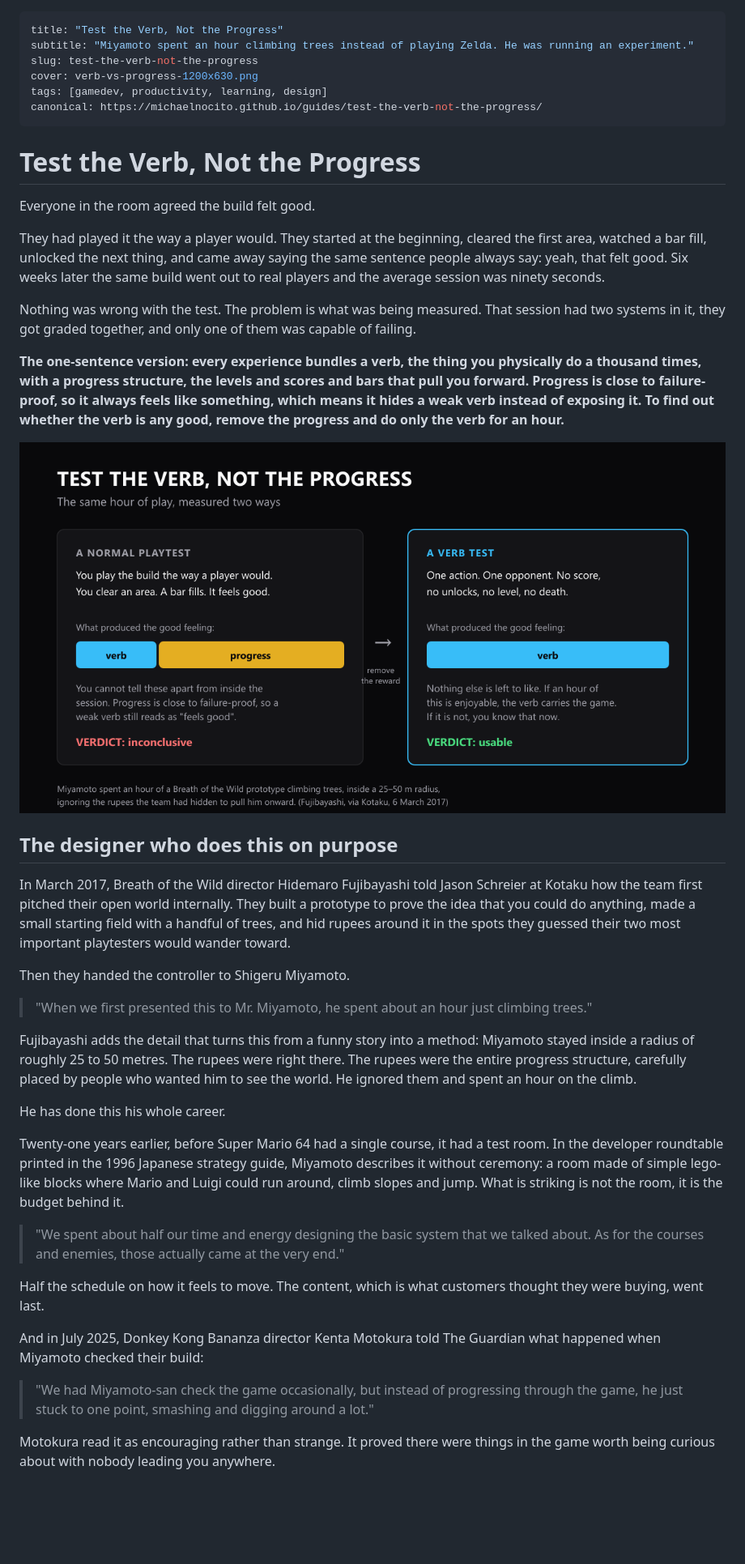
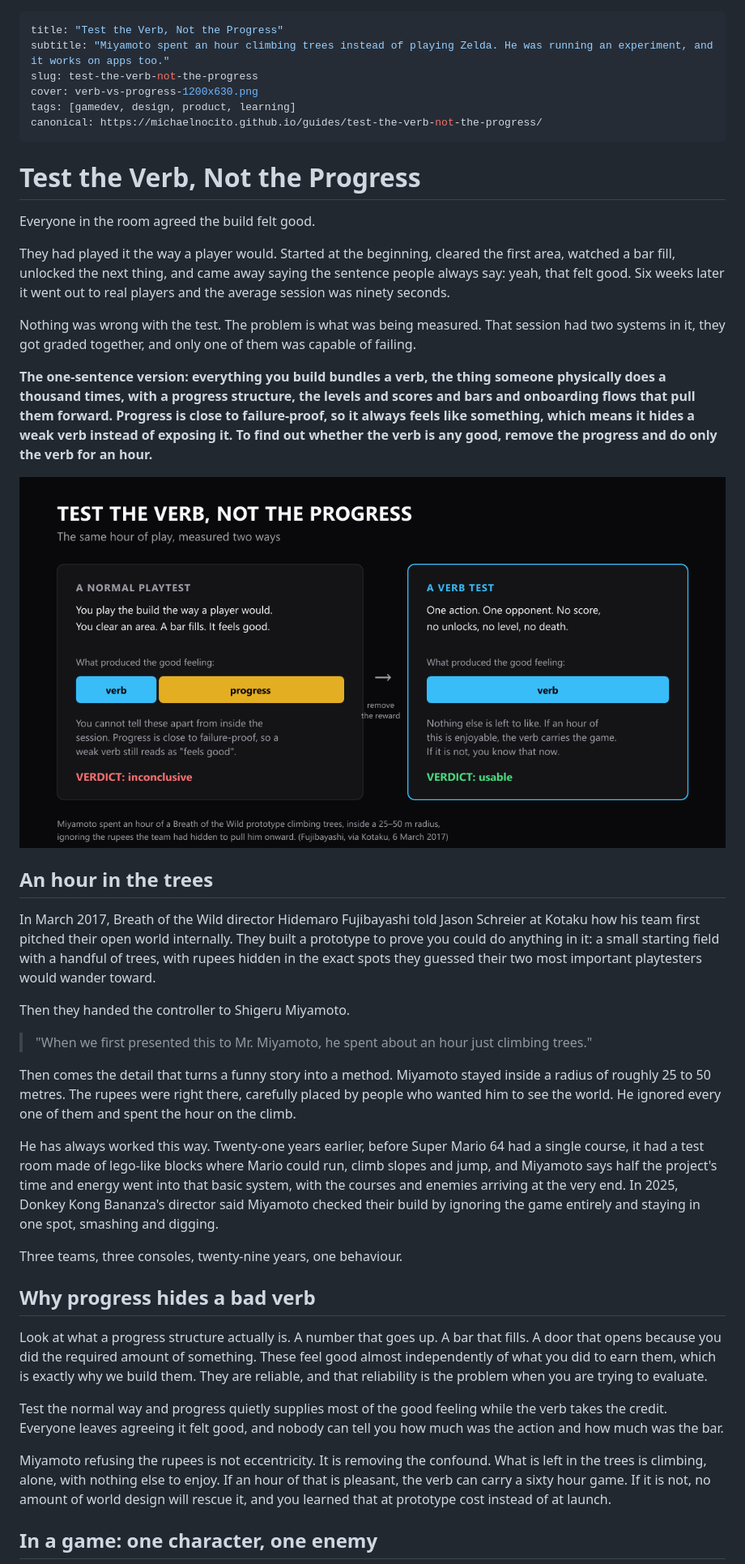
Before and after one commit to michaelnocito/play-area, a Markdown page: writing/test-the-verb-not-the-progress.md, the part around one of its changes. Shown at 81% size. Rendered like a GitHub page; blank space fills up the shorter version.

```diff
--- a/writing/test-the-verb-not-the-progress.md
+++ b/writing/test-the-verb-not-the-progress.md
@@ -1,9 +1,9 @@
 ---
 title: "Test the Verb, Not the Progress"
-subtitle: "Miyamoto spent an hour climbing trees instead of playing Zelda. He was running an experiment."
+subtitle: "Miyamoto spent an hour climbing trees instead of playing Zelda. He was running an experiment, and it works on apps too."
 slug: test-the-verb-not-the-progress
 cover: verb-vs-progress-1200x630.png
-tags: [gamedev, productivity, learning, design]
+tags: [gamedev, design, product, learning]
 canonical: https://michaelnocito.github.io/guides/test-the-verb-not-the-progress/
 ---
 
@@ -11,35 +11,35 @@ canonical: https://michaelnocito.github.io/guides/test-the-verb-not-the-progress
 
 Everyone in the room agreed the build felt good.
 
-They had played it the way a player would. They started at the beginning, cleared the first area, watched a bar fill, unlocked the next thing, and came away saying the same sentence people always say: yeah, that felt good. Six weeks later the same build went out to real players and the average session was ninety seconds.
+They had played it the way a player would. Started at the beginning, cleared the first area, watched a bar fill, unlocked the next thing, and came away saying the sentence people always say: yeah, that felt good. Six weeks later it went out to real players and the average session was ninety seconds.
 
 Nothing was wrong with the test. The problem is what was being measured. That session had two systems in it, they got graded together, and only one of them was capable of failing.
 
-**The one-sentence version: every experience bundles a verb, the thing you physically do a thousand times, with a progress structure, the levels and scores and bars that pull you forward. Progress is close to failure-proof, so it always feels like something, which means it hides a weak verb instead of exposing it. To find out whether the verb is any good, remove the progress and do only the verb for an hour.**
+**The one-sentence version: everything you build bundles a verb, the thing someone physically does a thousand times, with a progress structure, the levels and scores and bars and onboarding flows that pull them forward. Progress is close to failure-proof, so it always feels like something, which means it hides a weak verb instead of exposing it. To find out whether the verb is any good, remove the progress and do only the verb for an hour.**
 
-![A side by side comparison. On the left, a normal playtest: a bar showing the good feeling split between a small verb portion and a large progress portion, verdict inconclusive. On the right, a verb test with no score or unlocks: the entire good feeling comes from the verb, verdict usable.](verb-vs-progress-1200x630.png)
+![A side by side comparison. On the left, a normal playtest: the good feeling splits into a small verb portion and a large progress portion, verdict inconclusive. On the right, a verb test with no score or unlocks: the whole good feeling comes from the verb, verdict usable.](verb-vs-progress-1200x630.png)
 
-## The designer who does this on purpose
+## An hour in the trees
 
-In March 2017, Breath of the Wild director Hidemaro Fujibayashi told Jason Schreier at Kotaku how the team first pitched their open world internally. They built a prototype to prove the idea that you could do anything, made a small starting field with a handful of trees, and hid rupees around it in the spots they guessed their two most important playtesters would wander toward.
+In March 2017, Breath of the Wild director Hidemaro Fujibayashi told Jason Schreier at Kotaku how his team first pitched their open world internally. They built a prototype to prove you could do anything in it: a small starting field with a handful of trees, with rupees hidden in the exact spots they guessed their two most important playtesters would wander toward.
 
 Then they handed the controller to Shigeru Miyamoto.
 
 > "When we first presented this to Mr. Miyamoto, he spent about an hour just climbing trees."
 
-Fujibayashi adds the detail that turns this from a funny story into a method: Miyamoto stayed inside a radius of roughly 25 to 50 metres. The rupees were right there. The rupees were the entire progress structure, carefully placed by people who wanted him to see the world. He ignored them and spent an hour on the climb.
+Then comes the detail that turns a funny story into a method. Miyamoto stayed inside a radius of roughly 25 to 50 metres. The rupees were right there, carefully placed by people who wanted him to see the world. He ignored every one of them and spent the hour on the climb.
 
-He has done this his whole career.
+He has always worked this way. Twenty-one years earlier, before Super Mario 64 had a single course, it had a test room made of lego-like blocks where Mario could run, climb slopes and jump, and Miyamoto says half the project's time and energy went into that basic system, with the courses and enemies arriving at the very end. In 2025, Donkey Kong Bananza's director said Miyamoto checked their build by ignoring the game entirely and staying in one spot, smashing and digging.
 
-Twenty-one years earlier, before Super Mario 64 had a single course, it had a test room. In the developer roundtable printed in the 1996 Japanese strategy guide, Miyamoto describes it without ceremony: a room made of simple lego-like blocks where Mario and Luigi could run around, climb slopes and jump. What is striking is not the room, it is the budget behind it.
+Three teams, three consoles, twenty-nine years, one behaviour.
 
-> "We spent about half our time and energy designing the basic system that we talked about. As for the courses and enemies, those actually came at the very end."
+## Why progress hides a bad verb
 
-Half the schedule on how it feels to move. The content, which is what customers thought they were buying, went last.
+Look at what a progress structure actually is. A number that goes up. A bar that fills. A door that opens because you did the required amount of something. These feel good almost independently of what you did to earn them, which is exactly why we build them. They are reliable, and that reliability is the problem when you are trying to evaluate.
 
-And in July 2025, Donkey Kong Bananza director Kenta Motokura told The Guardian what happened when Miyamoto checked their build:
+Test the normal way and progress quietly supplies most of the good feeling while the verb takes the credit. Everyone leaves agreeing it felt good, and nobody can tell you how much was the action and how much was the bar.
 
-> "We had Miyamoto-san check the game occasionally, but instead of progressing through the game, he just stuck to one point, smashing and digging around a lot."
+Miyamoto refusing the rupees is not eccentricity. It is removing the confound. What is left in the trees is climbing, alone, with nothing else to enjoy. If an hour of that is pleasant, the verb can carry a sixty hour game. If it is not, no amount of world design will rescue it, and you learned that at prototype cost instead of at launch.
 
-Motokura read it as encouraging rather than strange. It proved there were things in the game worth being curious about with nobody leading you anywhere.
+## In a game: one character, one enemy
 
```
Also changed, not shown: other parts of writing/test-the-verb-not-the-progress.md (+35 -51 lines).
